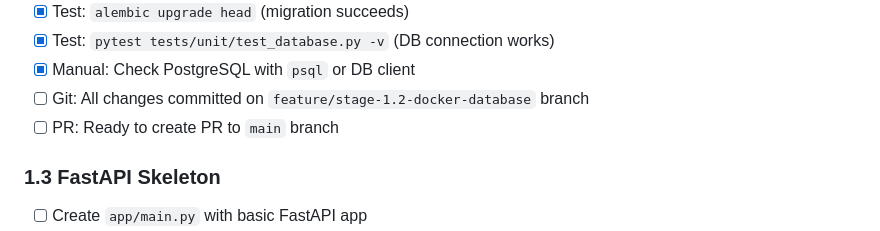
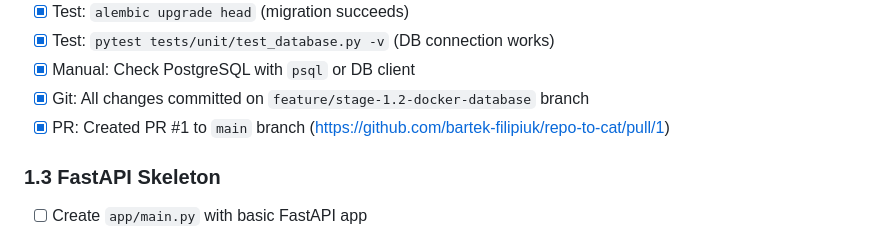
Before and after one commit to bartek-filipiuk/repo-to-cat, a Markdown page: HANDOFF.md, the part around the change. GitHub-like rendering.

Commit message:
Update HANDOFF.md: Mark Stage 1.2 as complete with PR link

```diff
--- a/HANDOFF.md
+++ b/HANDOFF.md
@@ -131,8 +131,8 @@ curl http://localhost:8000/health
 - [x] Test: `alembic upgrade head` (migration succeeds)
 - [x] Test: `pytest tests/unit/test_database.py -v` (DB connection works)
 - [x] Manual: Check PostgreSQL with `psql` or DB client
-- [ ] Git: All changes committed on `feature/stage-1.2-docker-database` branch
-- [ ] PR: Ready to create PR to `main` branch
+- [x] Git: All changes committed on `feature/stage-1.2-docker-database` branch
+- [x] PR: Created PR #1 to `main` branch (https://github.com/bartek-filipiuk/repo-to-cat/pull/1)
 
 ### 1.3 FastAPI Skeleton
 - [ ] Create `app/main.py` with basic FastAPI app
```
